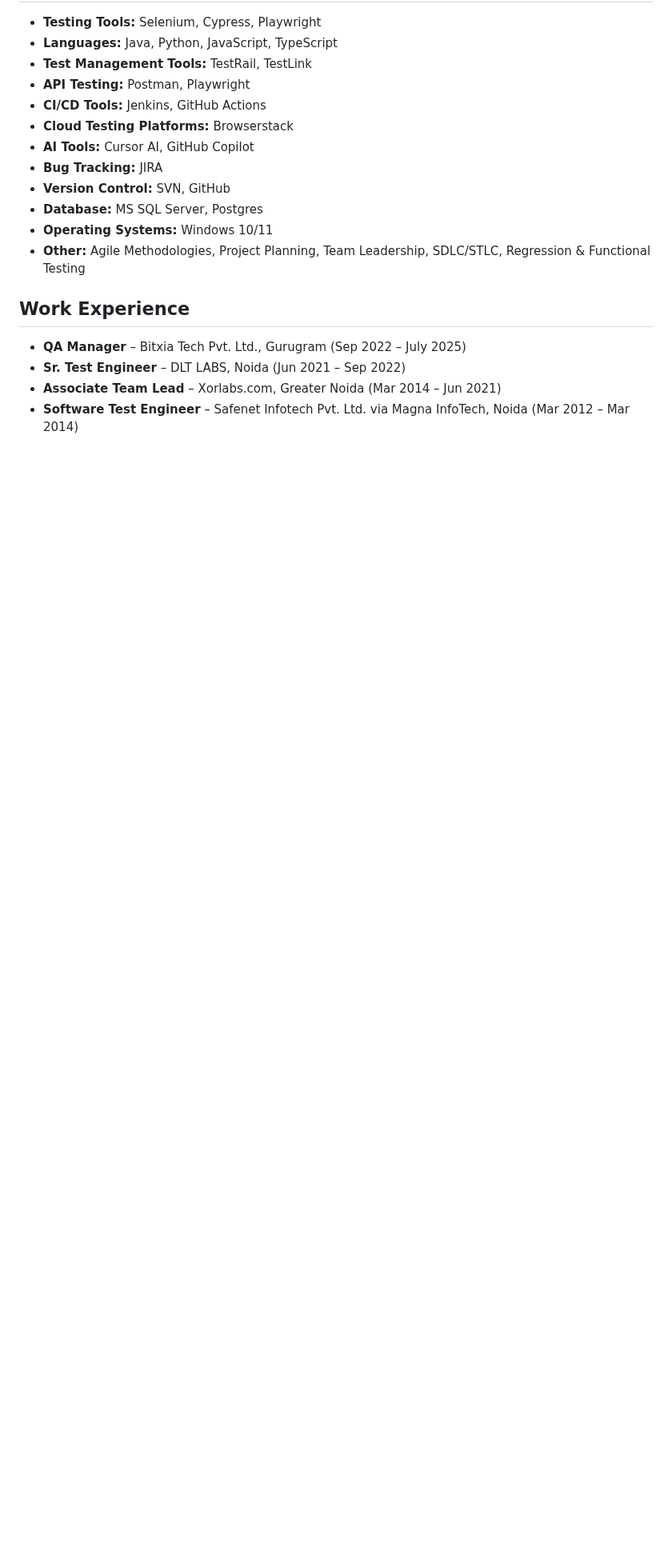
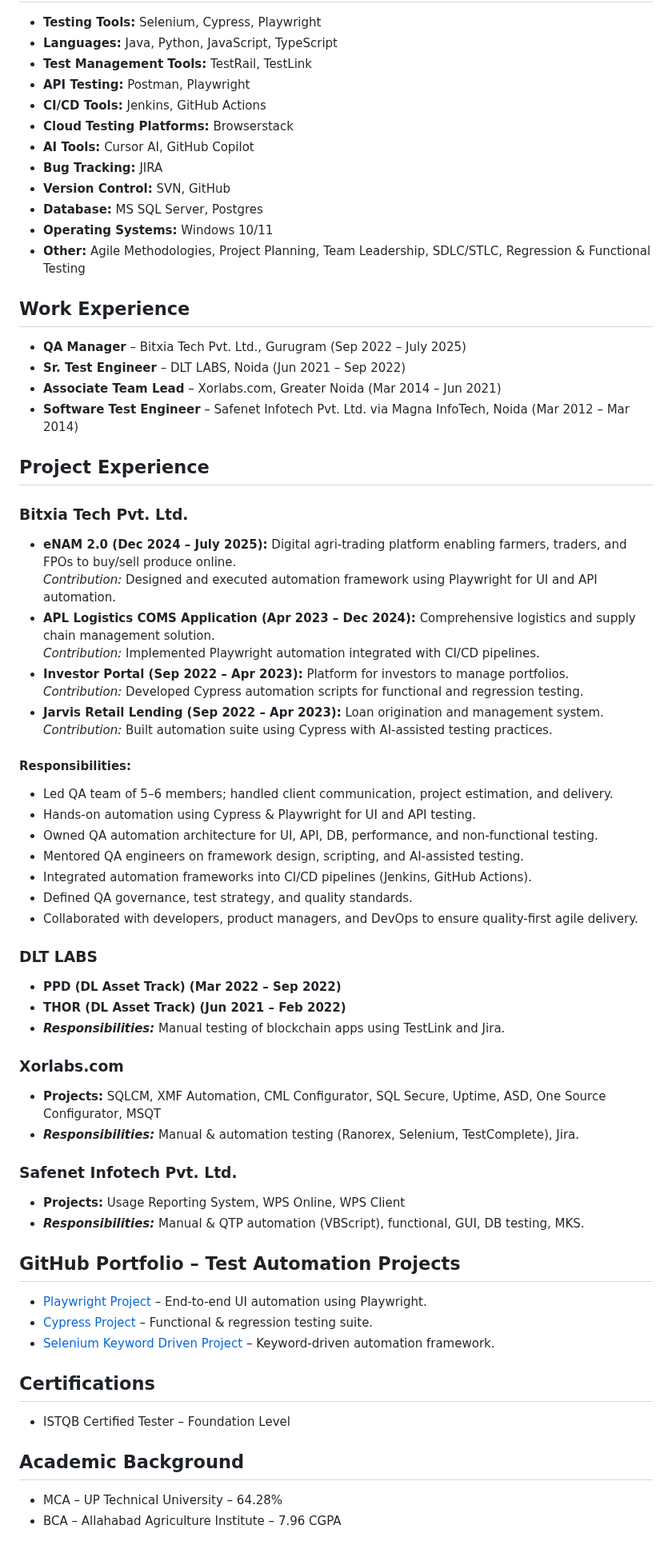
Before and after one commit to BhuwanAgrawal/bhuwanagrawal.github.io, a Markdown page: index.md, the part around one of its changes. Shown at 80% size. Rendered like a GitHub page; blank space fills up the shorter version.

```diff
--- a/index.md
+++ b/index.md
@@ -204,22 +197,90 @@
   </ul>
 </div>
 
-<!-- Other sections remain unchanged (key-projects, github-portfolio, certifications, academic-background) -->
+<!-- Project Experience -->
+<div id="key-projects" class="containerTab">
+  <h2><i class="fas fa-project-diagram"></i> Project Experience</h2>
+
+  <h3><i class="fas fa-building"></i> Bitxia Tech Pvt. Ltd.</h3>
+  <ul>
+    <li><strong>eNAM 2.0 (Dec 2024 – July 2025):</strong> Digital agri-trading platform enabling farmers, traders, and FPOs to buy/sell produce online.<br><em>Contribution:</em> Designed and executed automation framework using Playwright for UI and API automation.</li>
+    <li><strong>APL Logistics COMS Application (Apr 2023 – Dec 2024):</strong> Comprehensive logistics and supply chain management solution.<br><em>Contribution:</em> Implemented Playwright automation integrated with CI/CD pipelines.</li>
+    <li><strong>Investor Portal (Sep 2022 – Apr 2023):</strong> Platform for investors to manage portfolios.<br><em>Contribution:</em> Developed Cypress automation scripts for functional and regression testing.</li>
+    <li><strong>Jarvis Retail Lending (Sep 2022 – Apr 2023):</strong> Loan origination and management system.<br><em>Contribution:</em> Built automation suite using Cypress with AI-assisted testing practices.</li>
+  </ul>
+  <h4>Responsibilities:</h4>
+  <ul>
+    <li>Led QA team of 5–6 members; handled client communication, project estimation, and delivery.</li>
+    <li>Hands-on automation using Cypress & Playwright for UI and API testing.</li>
+    <li>Owned QA automation architecture for UI, API, DB, performance, and non-functional testing.</li>
+    <li>Mentored QA engineers on framework design, scripting, and AI-assisted testing.</li>
+    <li>Integrated automation frameworks into CI/CD pipelines (Jenkins, GitHub Actions).</li>
+    <li>Defined QA governance, test strategy, and quality standards.</li>
+    <li>Collaborated with developers, product managers, and DevOps to ensure quality-first agile delivery.</li>
+  </ul>
+
+  <h3><i class="fas fa-building"></i> DLT LABS</h3>
+  <ul>
+    <li><strong>PPD (DL Asset Track) (Mar 2022 – Sep 2022)</strong></li>
+    <li><strong>THOR (DL Asset Track) (Jun 2021 – Feb 2022)</strong></li>
+    <li><em><strong>Responsibilities:</strong></em> Manual testing of blockchain apps using TestLink and Jira.</li>
+  </ul>
+
+  <h3><i class="fas fa-building"></i> Xorlabs.com</h3>
+  <ul>
+    <li><strong>Projects:</strong> SQLCM, XMF Automation, CML Configurator, SQL Secure, Uptime, ASD, One Source Configurator, MSQT</li>
+    <li><em><strong>Responsibilities:</strong></em> Manual & automation testing (Ranorex, Selenium, TestComplete), Jira.</li>
+  </ul>
+
+  <h3><i class="fas fa-building"></i> Safenet Infotech Pvt. Ltd.</h3>
+  <ul>
+    <li><strong>Projects:</strong> Usage Reporting System, WPS Online, WPS Client</li>
+    <li><em><strong>Responsibilities:</strong></em> Manual & QTP automation (VBScript), functional, GUI, DB testing, MKS.</li>
+  </ul>
+</div>
+
+<!-- GitHub Portfolio -->
+<div id="github-portfolio" class="containerTab">
+  <h2>GitHub Portfolio – Test Automation Projects</h2>
+  <ul>
+    <li><a href="https://github.com/BhuwanAgrawal/Playwright-Project" target="_blank">Playwright Project</a> – End-to-end UI automation using Playwright.</li>
+    <li><a href="https://github.com/BhuwanAgrawal/Cypress-Project" target="_blank">Cypress Project</a> – Functional & regression testing suite.</li>
+    <li><a href="https://github.com/BhuwanAgrawal/Selenium-KD-Project" target="_blank">Selenium Keyword Driven Project</a> – Keyword-driven automation framework.</li>
+  </ul>
+</div>
+
+<!-- Certifications -->
+<div id="certifications" class="containerTab">
+  <h2>Certifications</h2>
+  <ul>
+    <li>ISTQB Certified Tester – Foundation Level</li>
+  </ul>
+</div>
+
+<!-- Academic Background -->
+<div id="academic-background" class="containerTab">
+  <h2>Academic Background</h2>
+  <ul>
+    <li>MCA – UP Technical University – 64.28%</li>
+    <li>BCA – Allahabad Agriculture Institute – 7.96 CGPA</li>
+  </ul>
+</div>
 
 <script>
 function openTab(tabName) {
   const tabs = document.getElementsByClassName("containerTab");
   const links = document.querySelectorAll(".navbar a");
-  for (let i = 0; i < tabs.length; i++) {
-    tabs[i].classList.remove("activeTab");
-  }
+
+  Array.from(tabs).forEach(tab => tab.classList.remove("activeTab"));
   links.forEach(link => link.classList.remove("activeLink"));
+
   const activeTab = document.getElementById(tabName);
   const activeLink = document.querySelector(`.navbar a[href="#${tabName}"]`);
   if (activeTab) {
     activeTab.classList.add("activeTab");
     if (activeLink) activeLink.classList.add("activeLink");
     window.scrollTo({ top: 0, behavior: 'smooth' });
+
     const titleMap = {
       "career-objective": "Career Objective",
       "profile-summary": "Profile Summary",
@@ -233,6 +294,7 @@ function openTab(tabName) {
     document.title = titleMap[tabName] ? `Bhuwan Agrawal – ${titleMap[tabName]}` : "Bhuwan Agrawal – Resume";
   }
 }
+
 window.onload = function () {
   const hash = window.location.hash.substring(1);
   const defaultTab = document.getElementById(hash) ? hash : "profile-summary";
```
Also changed, not shown: other parts of index.md (+12 -19 lines).
